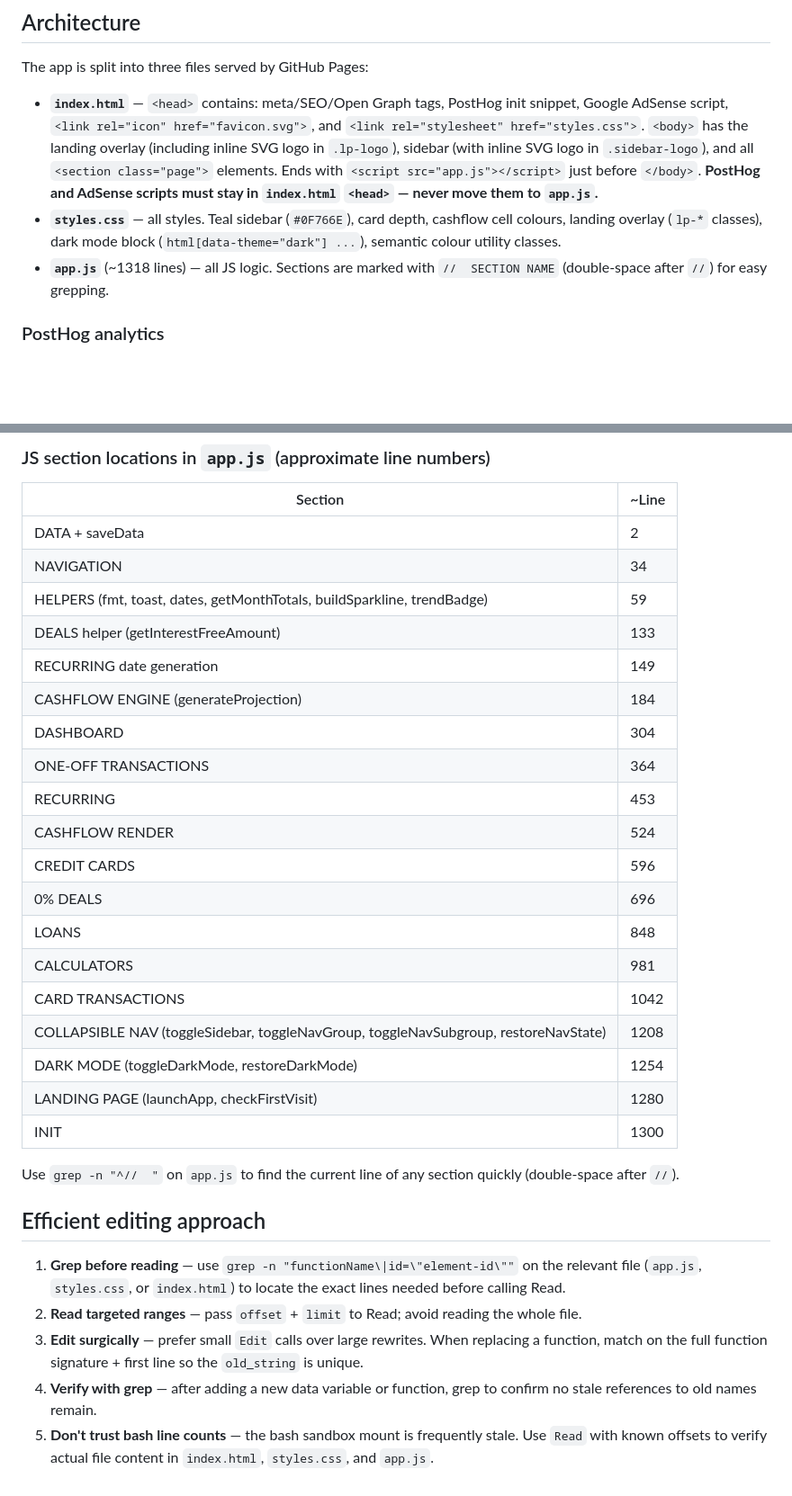
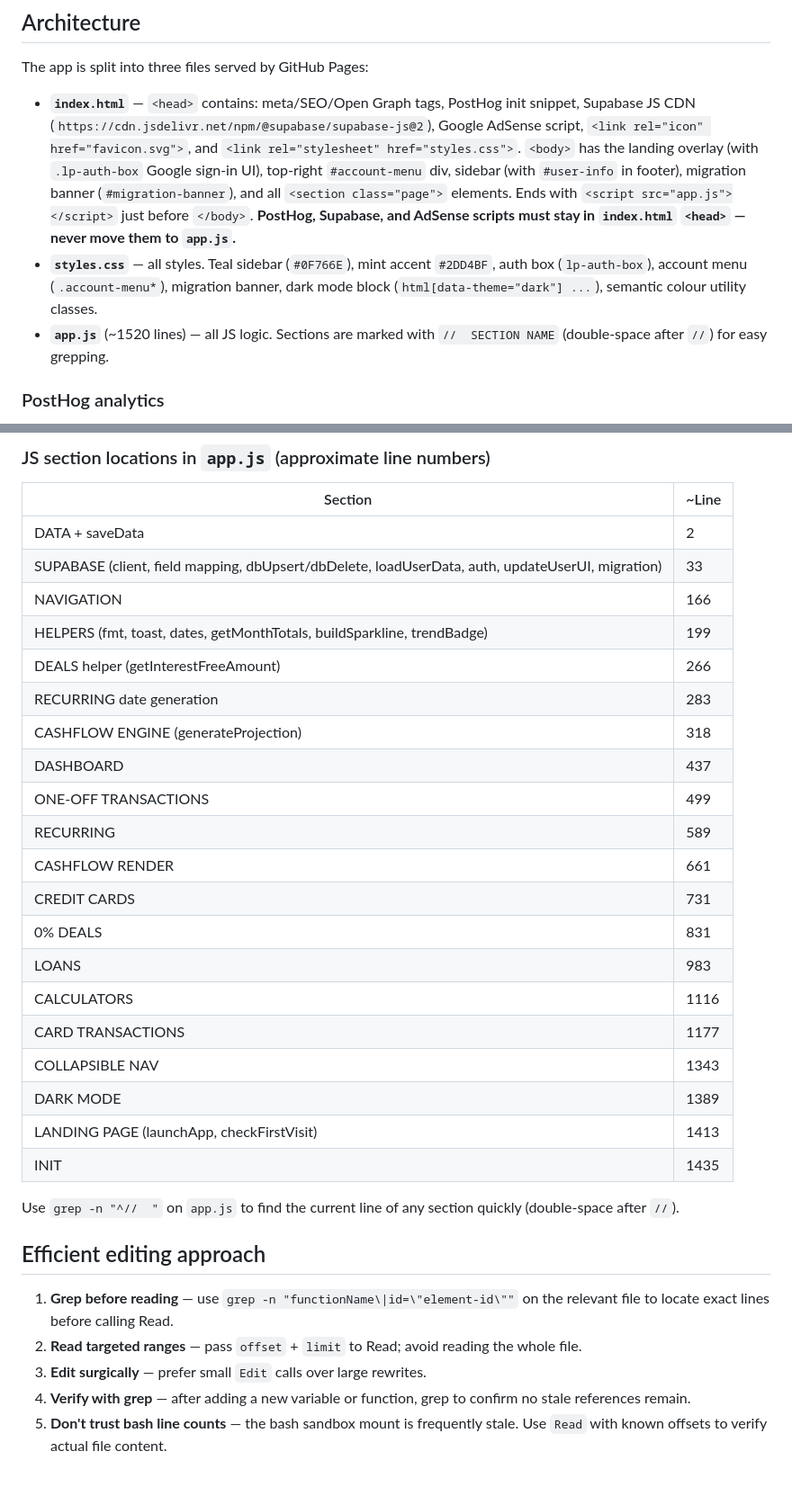
Before and after one commit to Ginger-Vampire-Ninja/mypersonalfinance, a Markdown page: CLAUDE.md, 2 parts joined by grey strips. Shown at 90% size. Drawn GitHub-style; blank space fills up the shorter version.

```diff
--- a/CLAUDE.md
+++ b/CLAUDE.md
@@ -41,9 +45,9 @@ git status
 
 The app is split into three files served by GitHub Pages:
 
-- **`index.html`** — `<head>` contains: meta/SEO/Open Graph tags, PostHog init snippet, Google AdSense script, `<link rel="icon" href="favicon.svg">`, and `<link rel="stylesheet" href="styles.css">`. `<body>` has the landing overlay (including inline SVG logo in `.lp-logo`), sidebar (with inline SVG logo in `.sidebar-logo`), and all `<section class="page">` elements. Ends with `<script src="app.js"></script>` just before `</body>`. **PostHog and AdSense scripts must stay in `index.html` `<head>` — never move them to `app.js`.**
-- **`styles.css`** — all styles. Teal sidebar (`#0F766E`), card depth, cashflow cell colours, landing overlay (`lp-*` classes), dark mode block (`html[data-theme="dark"] ...`), semantic colour utility classes.
-- **`app.js`** (~1318 lines) — all JS logic. Sections are marked with `//  SECTION NAME` (double-space after `//`) for easy grepping.
+- **`index.html`** — `<head>` contains: meta/SEO/Open Graph tags, PostHog init snippet, Supabase JS CDN (`https://cdn.jsdelivr.net/npm/@supabase/supabase-js@2`), Google AdSense script, `<link rel="icon" href="favicon.svg">`, and `<link rel="stylesheet" href="styles.css">`. `<body>` has the landing overlay (with `.lp-auth-box` Google sign-in UI), top-right `#account-menu` div, sidebar (with `#user-info` in footer), migration banner (`#migration-banner`), and all `<section class="page">` elements. Ends with `<script src="app.js"></script>` just before `</body>`. **PostHog, Supabase, and AdSense scripts must stay in `index.html` `<head>` — never move them to `app.js`.**
+- **`styles.css`** — all styles. Teal sidebar (`#0F766E`), mint accent `#2DD4BF`, auth box (`lp-auth-box`), account menu (`.account-menu*`), migration banner, dark mode block (`html[data-theme="dark"] ...`), semantic colour utility classes.
+- **`app.js`** (~1520 lines) — all JS logic. Sections are marked with `//  SECTION NAME` (double-space after `//`) for easy grepping.
 
 ### PostHog analytics
 
@@ -228,31 +266,32 @@ All colours use hex literals (no CSS variables for theme colours yet). Sidebar i
 | Section | ~Line |
 |---|---|
 | DATA + saveData | 2 |
-| NAVIGATION | 34 |
-| HELPERS (fmt, toast, dates, getMonthTotals, buildSparkline, trendBadge) | 59 |
-| DEALS helper (getInterestFreeAmount) | 133 |
-| RECURRING date generation | 149 |
-| CASHFLOW ENGINE (generateProjection) | 184 |
-| DASHBOARD | 304 |
-| ONE-OFF TRANSACTIONS | 364 |
-| RECURRING | 453 |
-| CASHFLOW RENDER | 524 |
-| CREDIT CARDS | 596 |
-| 0% DEALS | 696 |
-| LOANS | 848 |
-| CALCULATORS | 981 |
-| CARD TRANSACTIONS | 1042 |
-| COLLAPSIBLE NAV (toggleSidebar, toggleNavGroup, toggleNavSubgroup, restoreNavState) | 1208 |
-| DARK MODE (toggleDarkMode, restoreDarkMode) | 1254 |
-| LANDING PAGE (launchApp, checkFirstVisit) | 1280 |
-| INIT | 1300 |
+| SUPABASE (client, field mapping, dbUpsert/dbDelete, loadUserData, auth, updateUserUI, migration) | 33 |
+| NAVIGATION | 166 |
+| HELPERS (fmt, toast, dates, getMonthTotals, buildSparkline, trendBadge) | 199 |
+| DEALS helper (getInterestFreeAmount) | 266 |
+| RECURRING date generation | 283 |
+| CASHFLOW ENGINE (generateProjection) | 318 |
+| DASHBOARD | 437 |
+| ONE-OFF TRANSACTIONS | 499 |
+| RECURRING | 589 |
+| CASHFLOW RENDER | 661 |
+| CREDIT CARDS | 731 |
+| 0% DEALS | 831 |
+| LOANS | 983 |
+| CALCULATORS | 1116 |
+| CARD TRANSACTIONS | 1177 |
+| COLLAPSIBLE NAV | 1343 |
+| DARK MODE | 1389 |
+| LANDING PAGE (launchApp, checkFirstVisit) | 1413 |
+| INIT | 1435 |
 
 Use `grep -n "^//  "` on `app.js` to find the current line of any section quickly (double-space after `//`).
 
 ## Efficient editing approach
 
-1. **Grep before reading** — use `grep -n "functionName\|id=\"element-id\""` on the relevant file (`app.js`, `styles.css`, or `index.html`) to locate the exact lines needed before calling Read.
+1. **Grep before reading** — use `grep -n "functionName\|id=\"element-id\""` on the relevant file to locate exact lines before calling Read.
 2. **Read targeted ranges** — pass `offset` + `limit` to Read; avoid reading the whole file.
-3. **Edit surgically** — prefer small `Edit` calls over large rewrites. When replacing a function, match on the full function signature + first line so the `old_string` is unique.
-4. **Verify with grep** — after adding a new data variable or function, grep to confirm no stale references to old names remain.
-5. **Don't trust bash line counts** — the bash sandbox mount is frequently stale. Use `Read` with known offsets to verify actual file content in `index.html`, `styles.css`, and `app.js`.
+3. **Edit surgically** — prefer small `Edit` calls over large rewrites.
+4. **Verify with grep** — after adding a new variable or function, grep to confirm no stale references remain.
+5. **Don't trust bash line counts** — the bash sandbox mount is frequently stale. Use `Read` with known offsets to verify actual file content.
```
Also changed, not shown: other parts of CLAUDE.md (+126 -88 lines).
